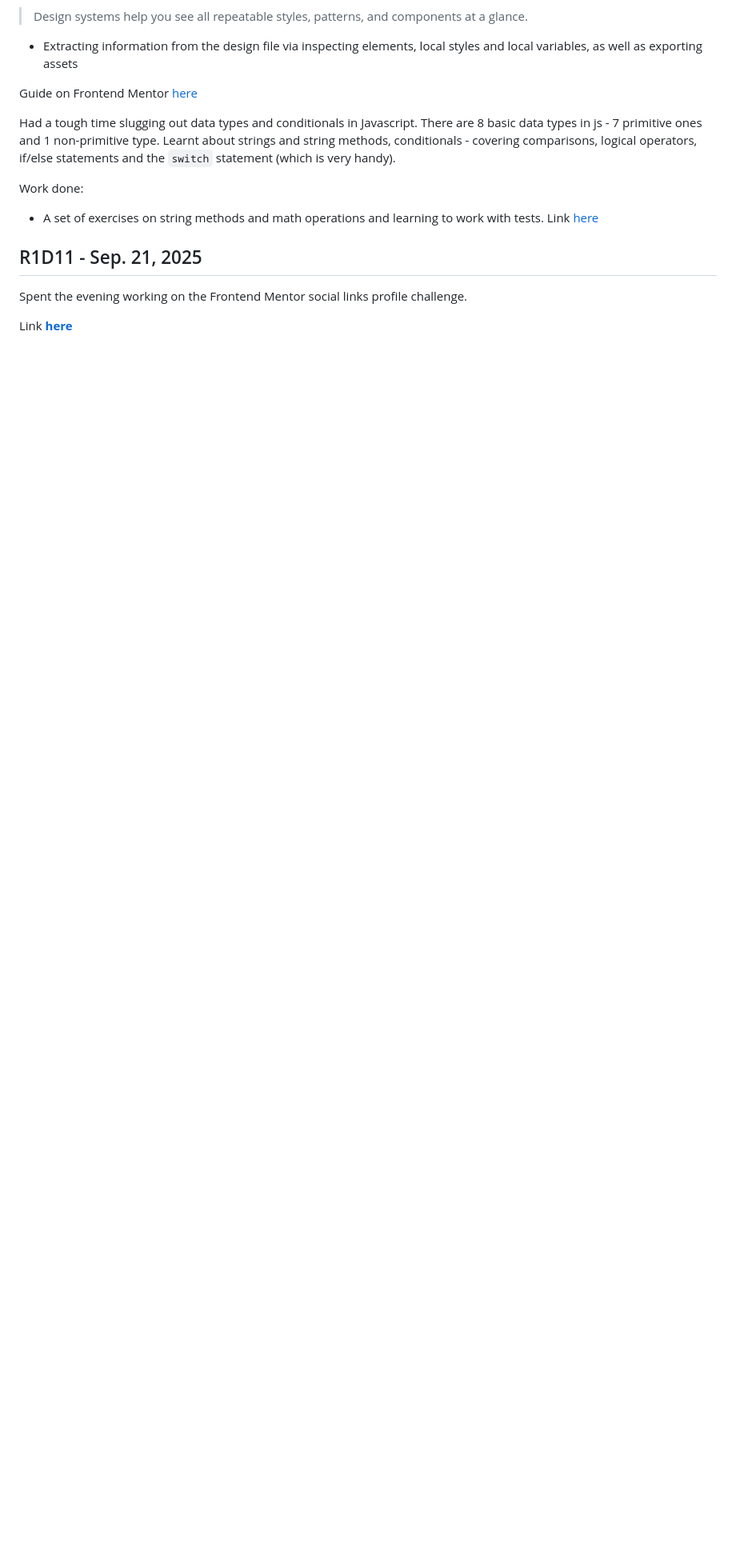
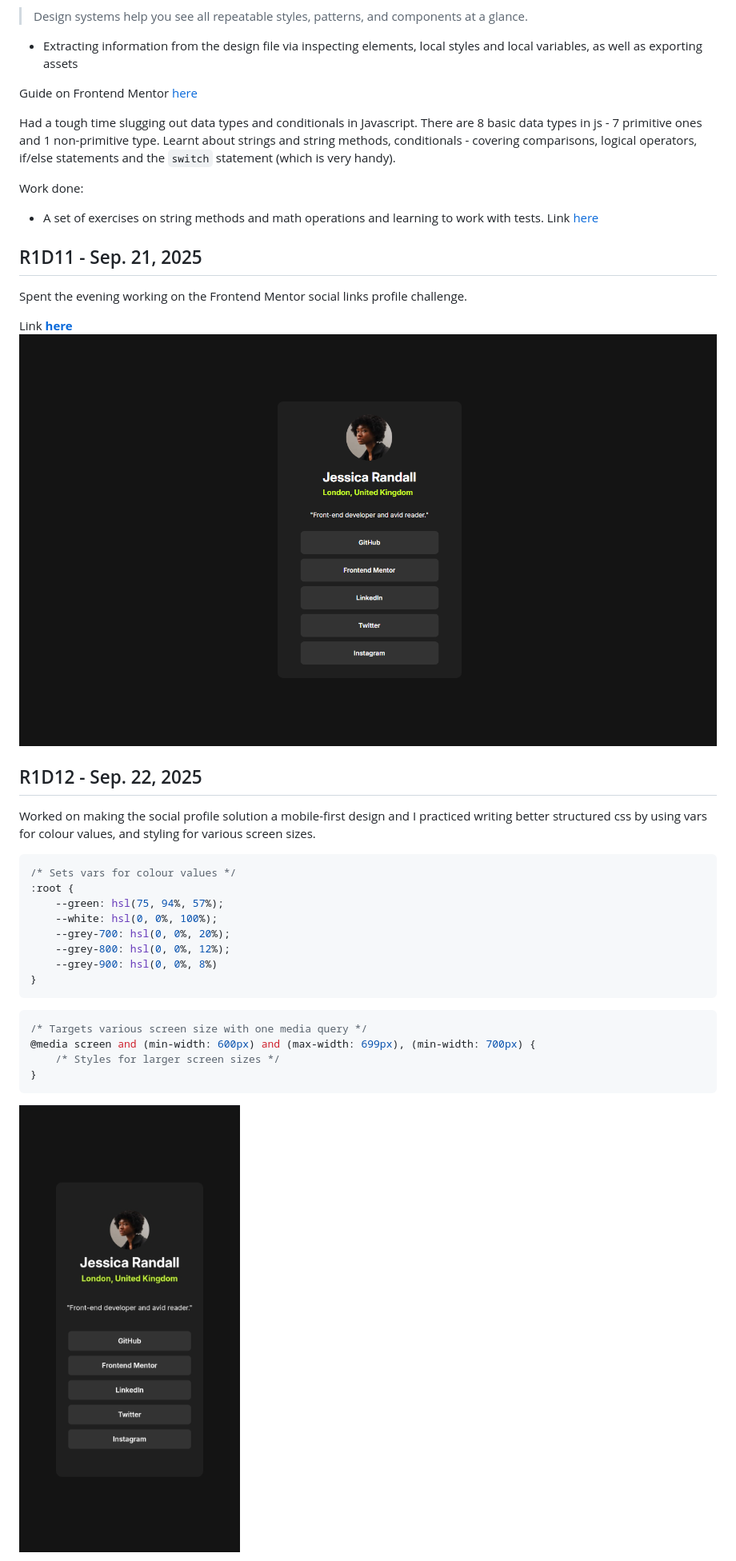
Before and after one commit to odunlemi/r-logs, a Markdown page: r-log/r1-log.md, the part around the change printed below. Shown: that part at 80% size. GitHub-like rendering; pictures changed too: images/screenshot-social-links-profile-mobile.jpg (added); blank space fills up the shorter version.

````diff
--- a/r-log/r1-log.md
+++ b/r-log/r1-log.md
@@ -184,3 +184,26 @@ Work done:
 Spent the evening working on the Frontend Mentor social links profile challenge.
 
 Link **[here](https://odunlemi.github.io/social-links-profile/)**
+![Screenshot of social links profile page](../images/screenshot-social-links-profile.png)
+
+## R1D12 - Sep. 22, 2025
+Worked on making the social profile solution a mobile-first design and I practiced writing better structured css by using vars for colour values, and styling for various screen sizes.
+
+```css
+/* Sets vars for colour values */
+:root {
+    --green: hsl(75, 94%, 57%);
+    --white: hsl(0, 0%, 100%);
+    --grey-700: hsl(0, 0%, 20%);
+    --grey-800: hsl(0, 0%, 12%);
+    --grey-900: hsl(0, 0%, 8%)
+}
+```
+```css
+/* Targets various screen size with one media query */
+@media screen and (min-width: 600px) and (max-width: 699px), (min-width: 700px) {
+    /* Styles for larger screen sizes */
+}
+```
+![A screenshot of the mobile view](../images/screenshot-social-links-profile-mobile.jpg)
+
````
Also changed, not shown: other parts of r-log/r1-log.md (+5 -2 lines), r-log/resources.md (+3 -0 lines), images/screenshot-blog-preview-page-mobile.jpg (renamed from images/screenshot-mobile.jpg), images/screenshot-blog-preview-page.png (renamed from images/screenshot.png), 2 other files.
